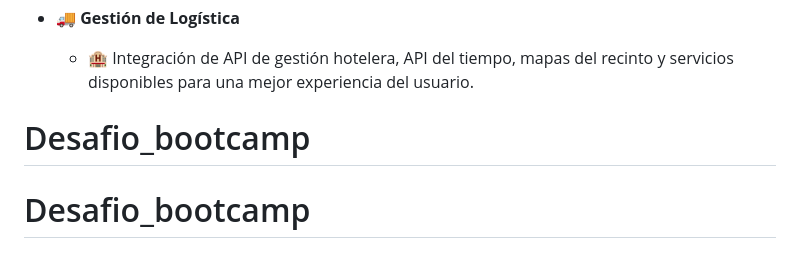
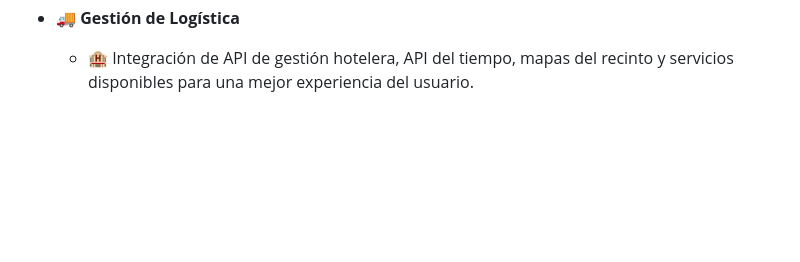
Before and after one commit to Carlos-Oliver-O/Desafio_Bootcamp, a Markdown page: README.md, the part around the change. GitHub-like rendering; blank space fills up the shorter version.

```diff
--- a/README.md
+++ b/README.md
@@ -60,5 +60,3 @@ Este proyecto está diseñado para mejorar la gestión de evento de una empresa
 
 - **🚚 Gestión de Logística**
   - 🏨 Integración de API de gestión hotelera, API del tiempo, mapas del recinto y servicios disponibles para una mejor experiencia del usuario.
-# Desafio_bootcamp
-# Desafio_bootcamp
```
